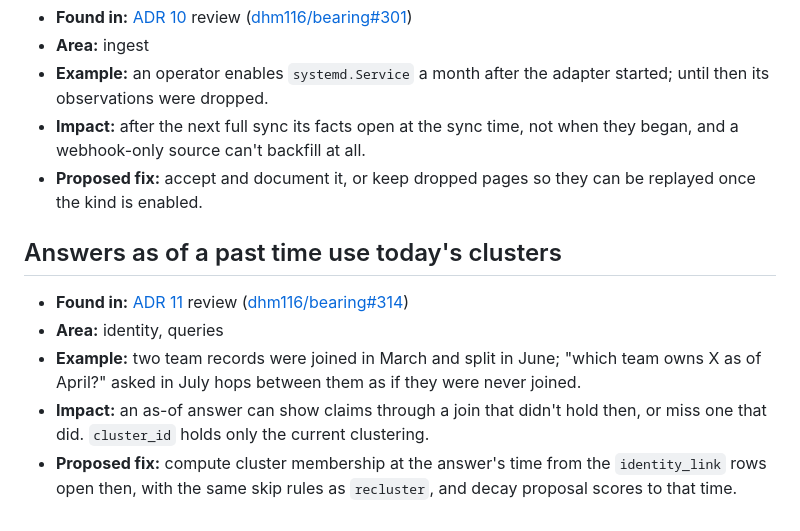
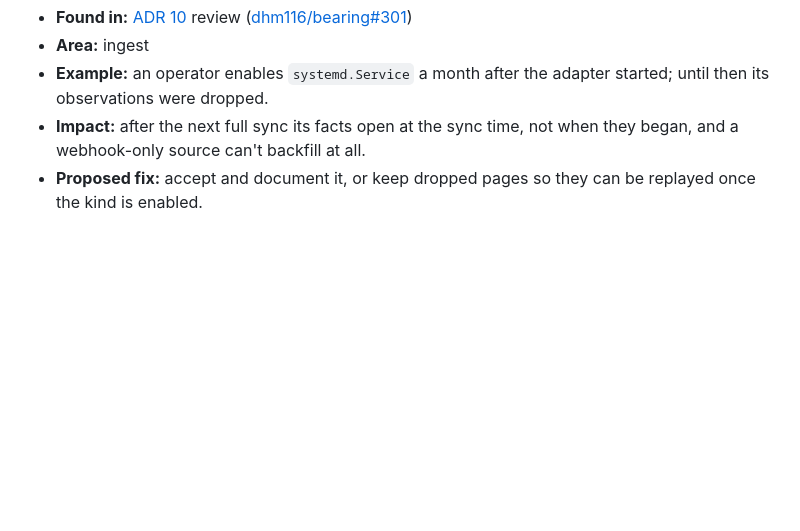
Before and after one commit to dhm116/bearing, a Markdown page: docs/edge-cases.md, the part around the change. Rendered like a GitHub page; blank space fills up the shorter version.

```diff
--- a/docs/edge-cases.md
+++ b/docs/edge-cases.md
@@ -330,11 +330,3 @@ Each entry:
 - **Example:** an operator enables `systemd.Service` a month after the adapter started; until then its observations were dropped.
 - **Impact:** after the next full sync its facts open at the sync time, not when they began, and a webhook-only source can't backfill at all.
 - **Proposed fix:** accept and document it, or keep dropped pages so they can be replayed once the kind is enabled.
-
-## Answers as of a past time use today's clusters
-
-- **Found in:** [ADR 11](adr/0011-answers-show-each-evidence-path.md) review ([dhm116/bearing#314](https://github.com/dhm116/bearing/pull/314))
-- **Area:** identity, queries
-- **Example:** two team records were joined in March and split in June; "which team owns X as of April?" asked in July hops between them as if they were never joined.
-- **Impact:** an as-of answer can show claims through a join that didn't hold then, or miss one that did. `cluster_id` holds only the current clustering.
-- **Proposed fix:** compute cluster membership at the answer's time from the `identity_link` rows open then, with the same skip rules as `recluster`, and decay proposal scores to that time.
```
Also changed, not shown: docs/adr/0011-answers-show-each-evidence-path.md (+11 -6 lines).
